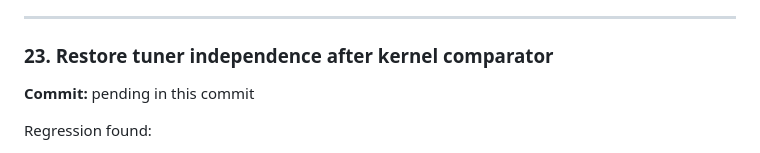
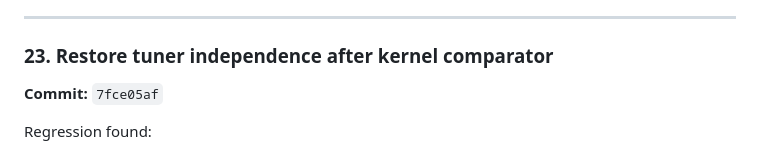
Before and after one commit to AmatoGiulio/react-native-edge-fade, a Markdown page: .agent/experiments/progressive-full-airy-ledger.md, the part around the change. Drawn GitHub-style.

Commit message:
docs(experiment): pin tuner-control repair commit

```diff
--- a/.agent/experiments/progressive-full-airy-ledger.md
+++ b/.agent/experiments/progressive-full-airy-ledger.md
@@ -796,7 +796,7 @@ No production/public path changes.
 
 ### 23. Restore tuner independence after kernel comparator
 
-**Commit:** pending in this commit
+**Commit:** `7fce05af`
 
 Regression found:
 
```
